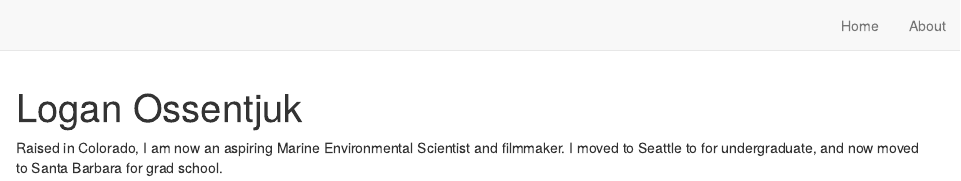
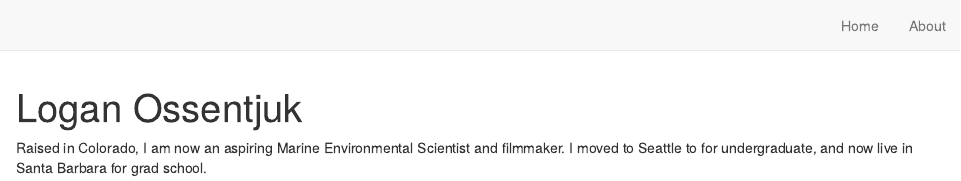
Before and after one commit to loganossentjuk/esm244-assignment1-task5, an R Markdown document (index.Rmd): the page in a window 1100 px wide, from its top. Rendered offline with R 4.5, knitr and Pandoc, with nearby package versions; drawn as R Markdown's standard HTML page in place of the format the file asks for.

Commit message:
Updated description

```diff
--- a/index.Rmd
+++ b/index.Rmd
@@ -16,4 +16,4 @@ output:
 ---
 
 Raised in Colorado, I am now an aspiring Marine Environmental Scientist and
-filmmaker. I moved to Seattle to for undergraduate, and now moved to Santa Barbara for grad school.
+filmmaker. I moved to Seattle to for undergraduate, and now live in Santa Barbara for grad school.
```
Also changed, not shown: docs/search.json.
